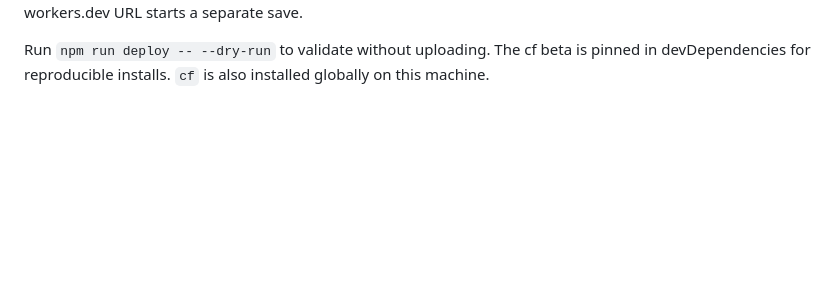
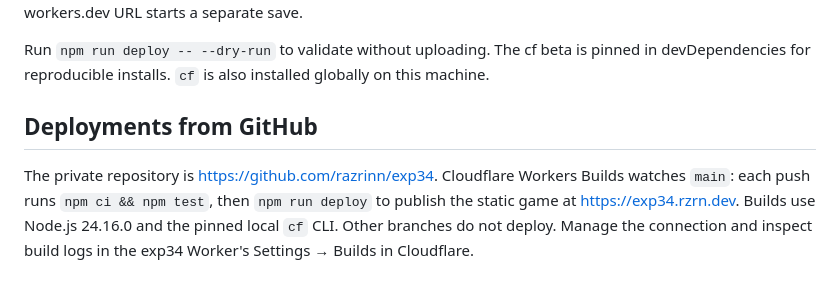
Before and after one commit to razrinn/exp34, a Markdown page: README.md, the part around the change. GitHub-like rendering; blank space fills up the shorter version.

Commit message:
Checkpoint 64: document GitHub main auto-deploy through Cloudflare Builds

```diff
--- a/README.md
+++ b/README.md
@@ -406,3 +406,12 @@ workers.dev URL starts a separate save.
 Run `npm run deploy -- --dry-run` to validate without uploading. The cf beta is
 pinned in devDependencies for reproducible installs. `cf` is also installed
 globally on this machine.
+
+## Deployments from GitHub
+
+The private repository is https://github.com/razrinn/exp34. Cloudflare Workers
+Builds watches `main`: each push runs `npm ci && npm test`, then
+`npm run deploy` to publish the static game at https://exp34.rzrn.dev.
+Builds use Node.js 24.16.0 and the pinned local `cf` CLI. Other branches
+do not deploy. Manage the connection and inspect build logs in the exp34
+Worker's Settings → Builds in Cloudflare.
```
